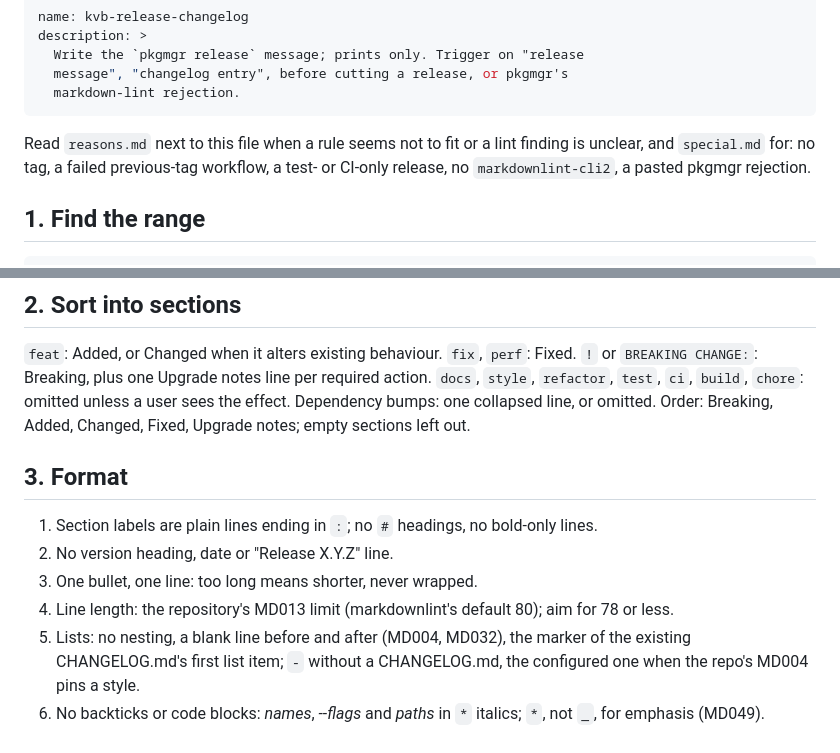
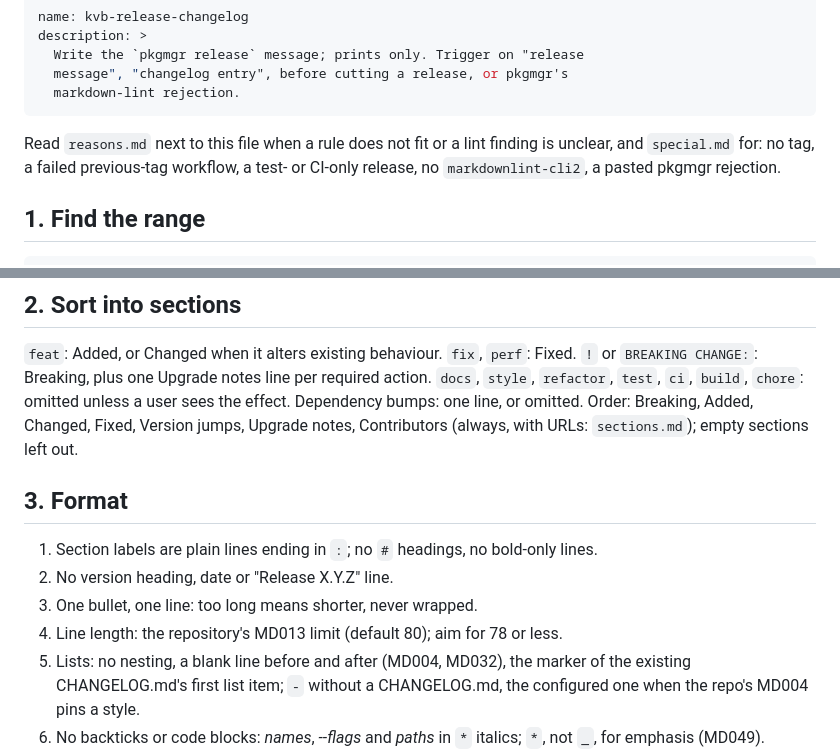
Before and after one commit to kevinveenbirkenbach/skills, a Markdown page: skills/kvb-release-changelog/SKILL.md, 2 parts joined by grey strips. GitHub-like rendering.

```diff
--- a/skills/kvb-release-changelog/SKILL.md
+++ b/skills/kvb-release-changelog/SKILL.md
@@ -6,7 +6,7 @@ description: >
   markdown-lint rejection.
 ---
 
-Read `reasons.md` next to this file when a rule seems not to fit or a lint
+Read `reasons.md` next to this file when a rule does not fit or a lint
 finding is unclear, and `special.md` for: no tag, a failed previous-tag
 workflow, a test- or CI-only release, no `markdownlint-cli2`, a pasted pkgmgr
 rejection.
@@ -35,8 +35,9 @@ git log --no-merges --format='%h %s%n%b' <tag>..HEAD
 Fixed. `!` or `BREAKING CHANGE:`: Breaking, plus one Upgrade notes line per
 required action. `docs`, `style`, `refactor`, `test`, `ci`, `build`,
 `chore`: omitted unless a user sees the effect. Dependency bumps: one
-collapsed line, or omitted. Order: Breaking, Added, Changed, Fixed, Upgrade
-notes; empty sections left out.
+line, or omitted. Order: Breaking, Added, Changed, Fixed, Version
+jumps, Upgrade notes, Contributors (always, with URLs: `sections.md`);
+empty sections left out.
 
 ## 3. Format
 
@@ -44,7 +45,7 @@ notes; empty sections left out.
    bold-only lines.
 2. No version heading, date or "Release X.Y.Z" line.
 3. One bullet, one line: too long means shorter, never wrapped.
-4. Line length: the repository's MD013 limit (markdownlint's default 80);
+4. Line length: the repository's MD013 limit (default 80);
    aim for 78 or less.
 5. Lists: no nesting, a blank line before and after (MD004, MD032), the
    marker of the existing CHANGELOG.md's first list item; `-` without a
```
Also changed, not shown: skills/kvb-release-changelog/sections.md (added, +63 -0 lines).
